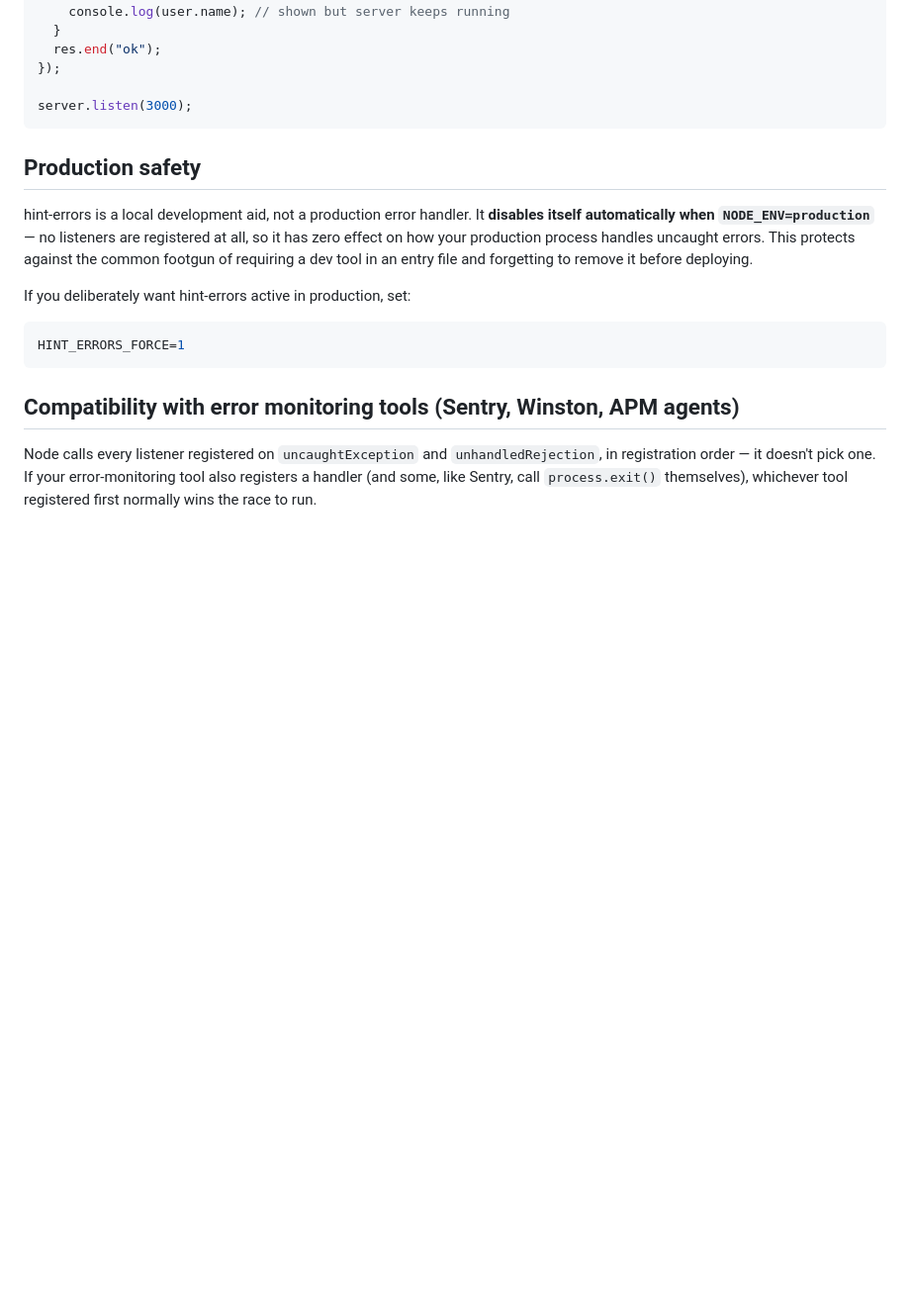
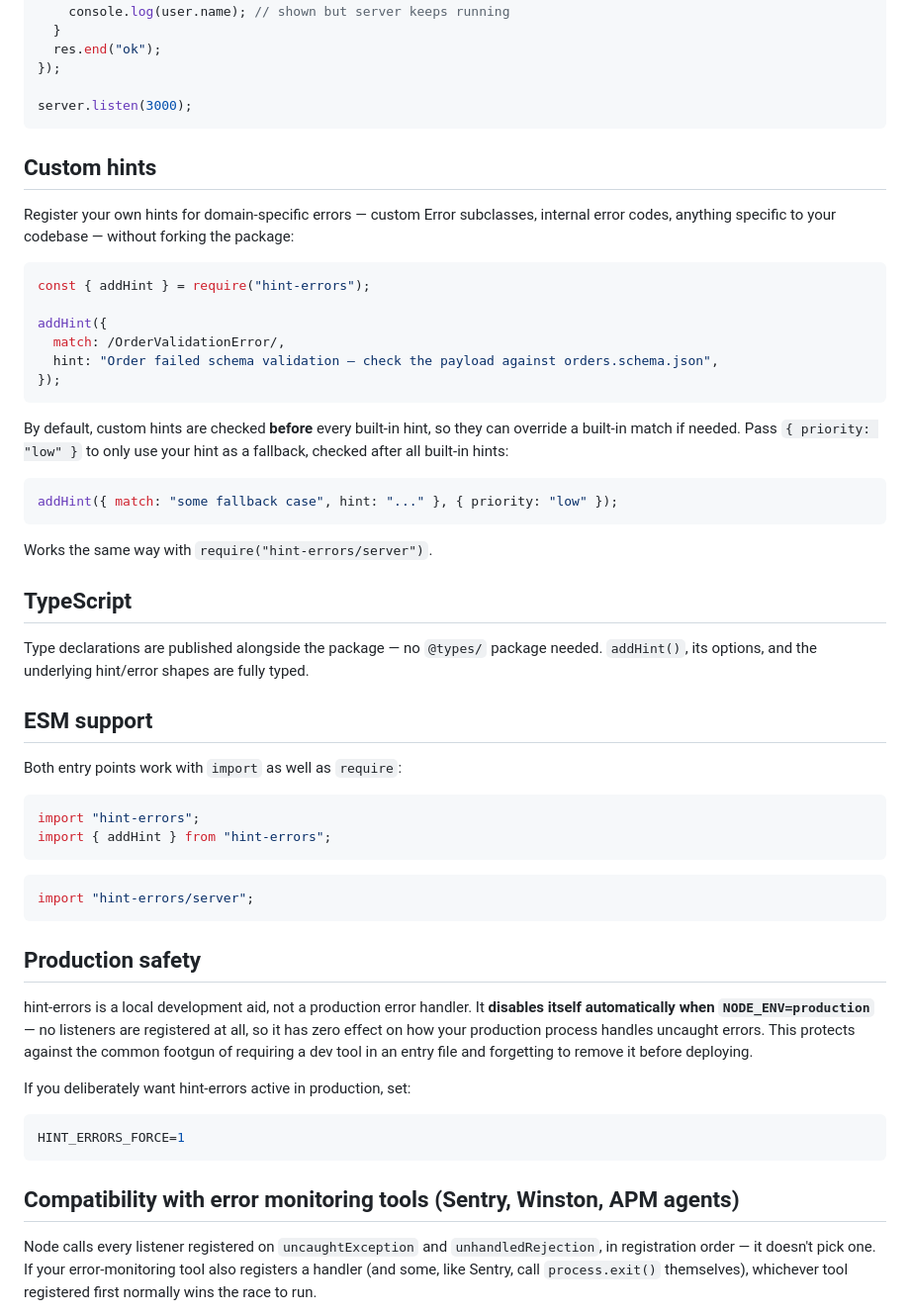
Before and after one commit to ZLouisMiguel/hint-errors, a Markdown page: README.md, the part around the change. Shown at 99% size. Rendered like a GitHub page; blank space fills up the shorter version.

Commit message:
docs: document addHint, TypeScript support, and ESM usage

````diff
--- a/README.md
+++ b/README.md
@@ -48,6 +48,50 @@ const server = http.createServer((req, res) => {
 });
 
 server.listen(3000);
+```
+
+## Custom hints
+
+Register your own hints for domain-specific errors — custom Error
+subclasses, internal error codes, anything specific to your codebase —
+without forking the package:
+
+```js
+const { addHint } = require("hint-errors");
+
+addHint({
+  match: /OrderValidationError/,
+  hint: "Order failed schema validation — check the payload against orders.schema.json",
+});
+```
+
+By default, custom hints are checked **before** every built-in hint, so they
+can override a built-in match if needed. Pass `{ priority: "low" }` to only
+use your hint as a fallback, checked after all built-in hints:
+
+```js
+addHint({ match: "some fallback case", hint: "..." }, { priority: "low" });
+```
+
+Works the same way with `require("hint-errors/server")`.
+
+## TypeScript
+
+Type declarations are published alongside the package — no `@types/`
+package needed. `addHint()`, its options, and the underlying hint/error
+shapes are fully typed.
+
+## ESM support
+
+Both entry points work with `import` as well as `require`:
+
+```js
+import "hint-errors";
+import { addHint } from "hint-errors";
+```
+
+```js
+import "hint-errors/server";
 ```
 
 ## Production safety
````
